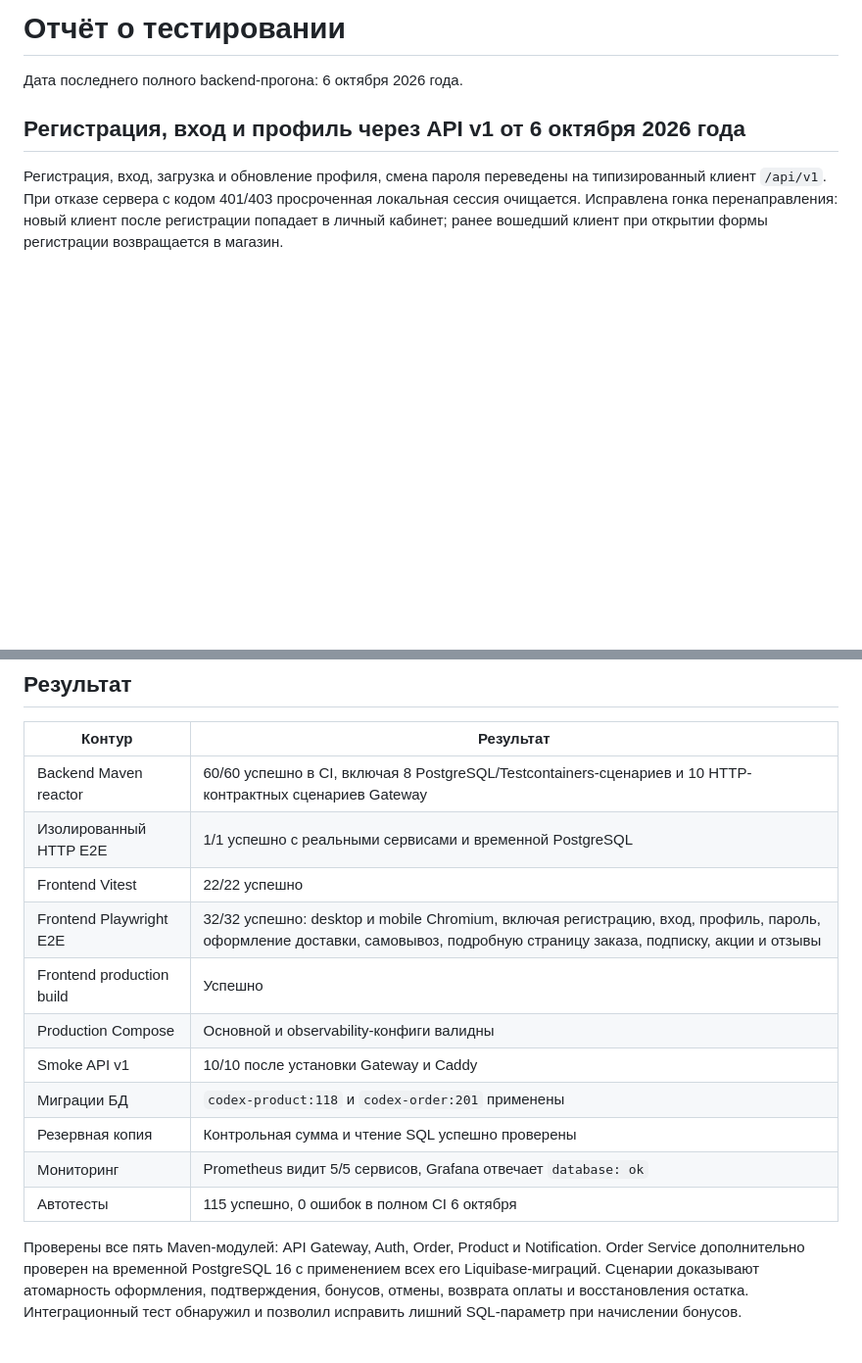
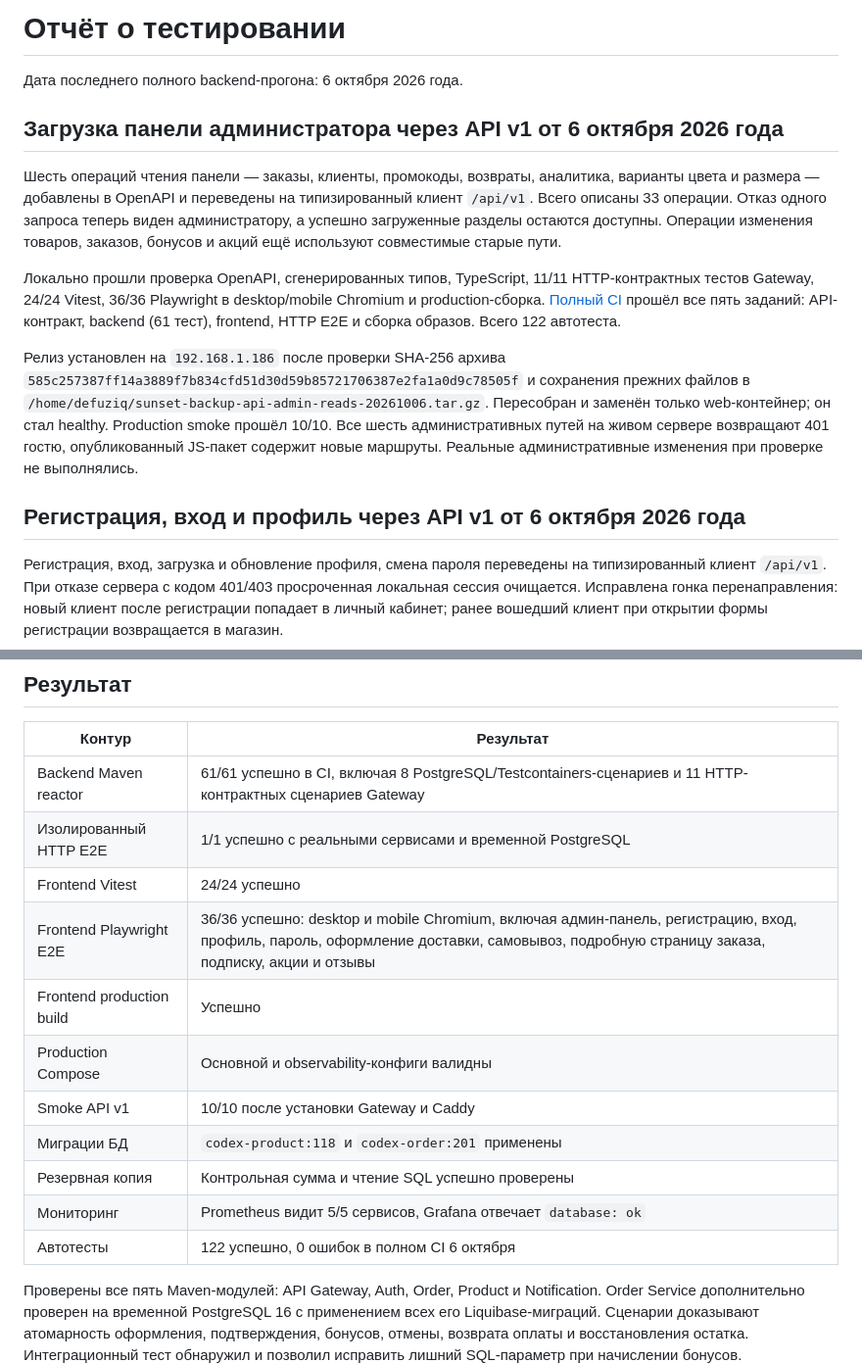
Before and after one commit to DefuZIQ/sunset, a Markdown page: sunset/docs/TEST_REPORT.md, 2 parts joined by grey strips. Shown at 98% size. Rendered like a GitHub page; blank space fills up the shorter version.

Commit message:
Record admin API release verification

```diff
--- a/sunset/docs/TEST_REPORT.md
+++ b/sunset/docs/TEST_REPORT.md
@@ -1,6 +1,14 @@
 # Отчёт о тестировании
 
 Дата последнего полного backend-прогона: 6 октября 2026 года.
+
+## Загрузка панели администратора через API v1 от 6 октября 2026 года
+
+Шесть операций чтения панели — заказы, клиенты, промокоды, возвраты, аналитика, варианты цвета и размера — добавлены в OpenAPI и переведены на типизированный клиент `/api/v1`. Всего описаны 33 операции. Отказ одного запроса теперь виден администратору, а успешно загруженные разделы остаются доступны. Операции изменения товаров, заказов, бонусов и акций ещё используют совместимые старые пути.
+
+Локально прошли проверка OpenAPI, сгенерированных типов, TypeScript, 11/11 HTTP-контрактных тестов Gateway, 24/24 Vitest, 36/36 Playwright в desktop/mobile Chromium и production-сборка. [Полный CI](https://github.com/DefuZIQ/sunset/actions/runs/37476109376) прошёл все пять заданий: API-контракт, backend (61 тест), frontend, HTTP E2E и сборка образов. Всего 122 автотеста.
+
+Релиз установлен на `192.168.1.186` после проверки SHA-256 архива `585c257387ff14a3889f7b834cfd51d30d59b85721706387e2fa1a0d9c78505f` и сохранения прежних файлов в `/home/defuziq/sunset-backup-api-admin-reads-20261006.tar.gz`. Пересобран и заменён только web-контейнер; он стал healthy. Production smoke прошёл 10/10. Все шесть административных путей на живом сервере возвращают 401 гостю, опубликованный JS-пакет содержит новые маршруты. Реальные административные изменения при проверке не выполнялись.
 
 ## Регистрация, вход и профиль через API v1 от 6 октября 2026 года
 
@@ -82,17 +90,17 @@ Gateway теперь возвращает одинаковый JSON-контра
 
 | Контур | Результат |
 |---|---|
-| Backend Maven reactor | 60/60 успешно в CI, включая 8 PostgreSQL/Testcontainers-сценариев и 10 HTTP-контрактных сценариев Gateway |
+| Backend Maven reactor | 61/61 успешно в CI, включая 8 PostgreSQL/Testcontainers-сценариев и 11 HTTP-контрактных сценариев Gateway |
 | Изолированный HTTP E2E | 1/1 успешно с реальными сервисами и временной PostgreSQL |
-| Frontend Vitest | 22/22 успешно |
-| Frontend Playwright E2E | 32/32 успешно: desktop и mobile Chromium, включая регистрацию, вход, профиль, пароль, оформление доставки, самовывоз, подробную страницу заказа, подписку, акции и отзывы |
+| Frontend Vitest | 24/24 успешно |
+| Frontend Playwright E2E | 36/36 успешно: desktop и mobile Chromium, включая админ-панель, регистрацию, вход, профиль, пароль, оформление доставки, самовывоз, подробную страницу заказа, подписку, акции и отзывы |
 | Frontend production build | Успешно |
 | Production Compose | Основной и observability-конфиги валидны |
 | Smoke API v1 | 10/10 после установки Gateway и Caddy |
 | Миграции БД | `codex-product:118` и `codex-order:201` применены |
 | Резервная копия | Контрольная сумма и чтение SQL успешно проверены |
 | Мониторинг | Prometheus видит 5/5 сервисов, Grafana отвечает `database: ok` |
-| Автотесты | 115 успешно, 0 ошибок в полном CI 6 октября |
+| Автотесты | 122 успешно, 0 ошибок в полном CI 6 октября |
 
 Проверены все пять Maven-модулей: API Gateway, Auth, Order, Product и Notification. Order Service дополнительно проверен на временной PostgreSQL 16 с применением всех его Liquibase-миграций. Сценарии доказывают атомарность оформления, подтверждения, бонусов, отмены, возврата оплаты и восстановления остатка. Интеграционный тест обнаружил и позволил исправить лишний SQL-параметр при начислении бонусов. Commerce/operations-релиз установлен на `http://192.168.1.186` и прошёл восемь безопасных smoke-сценариев.
 
```
